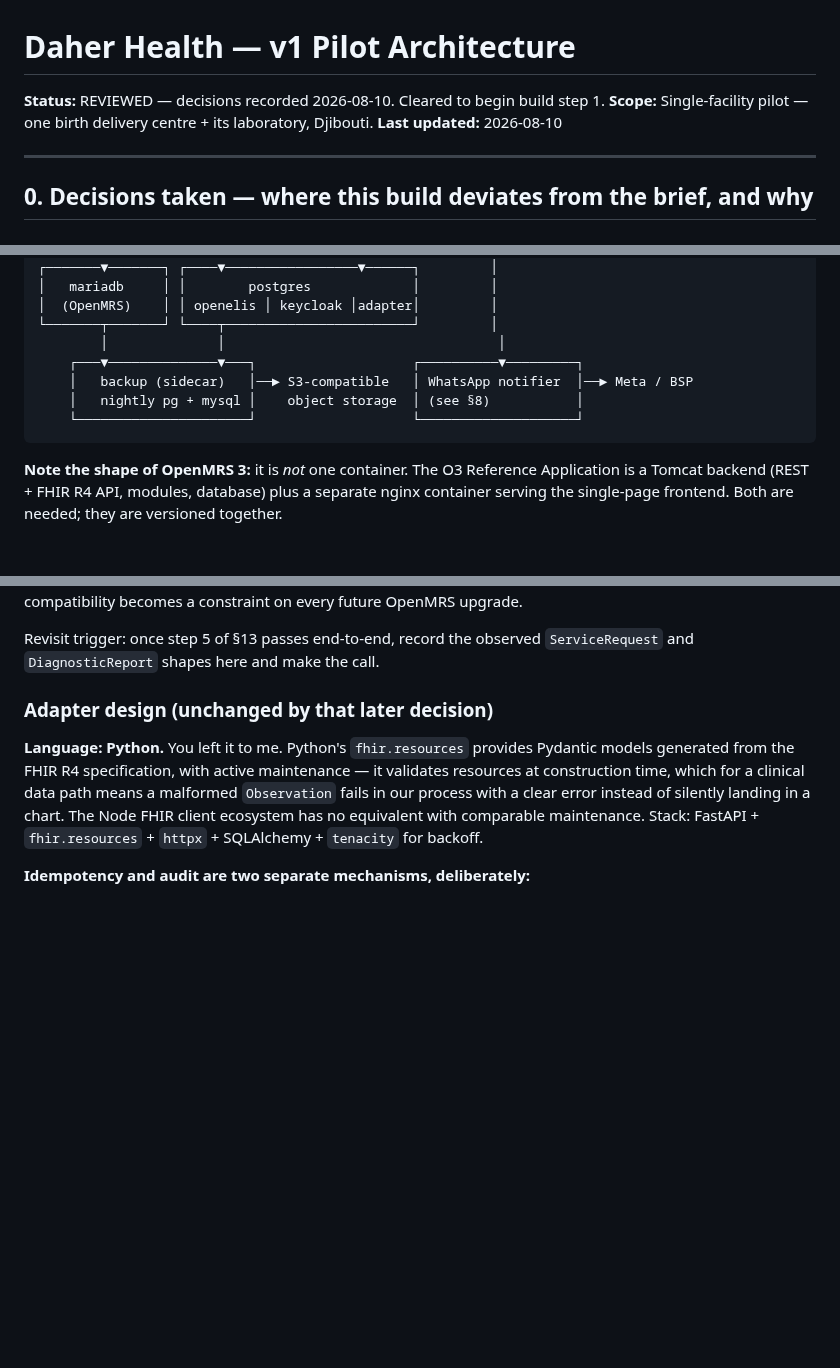
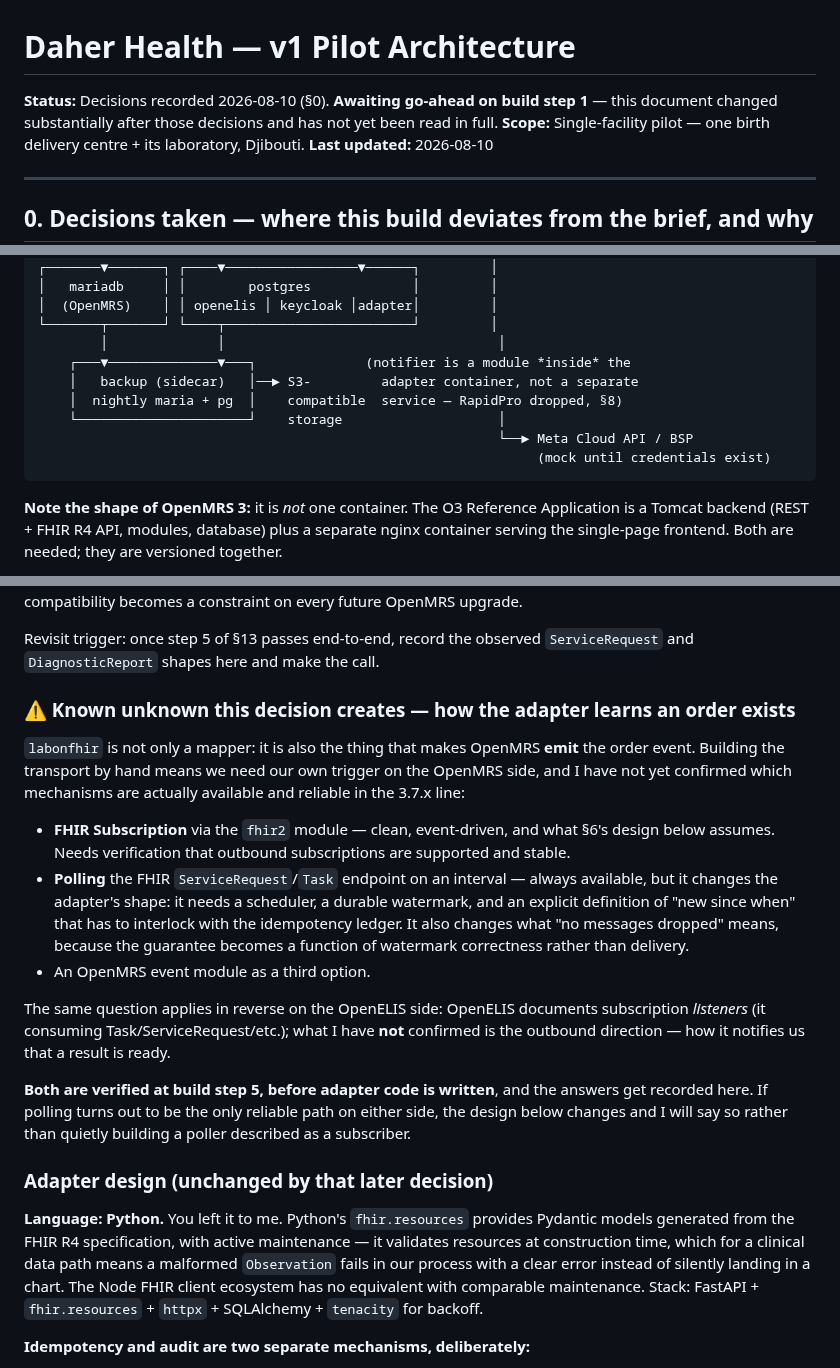
Before and after one commit to brittLiban/d-health, a Markdown page: docs/ARCHITECTURE.md, 3 parts joined by grey strips. Rendered like a GitHub page; blank space fills up the shorter version.

Commit message:
docs: correct status, fix topology diagram, flag order-event trigger unknown
- Status no longer claims approval to start build step 1 that wasn't given
- Diagram: notifier is a module inside the adapter, not a separate container
- §6: record that hand-rolling the transport means we own the OpenMRS order
  trigger; subscription vs polling unverified on both sides, resolved at step 5

Co-Authored-By: Claude Opus 5 <noreply@anthropic.com>

````diff
--- a/docs/ARCHITECTURE.md
+++ b/docs/ARCHITECTURE.md
@@ -1,6 +1,7 @@
 # Daher Health — v1 Pilot Architecture
 
-**Status:** REVIEWED — decisions recorded 2026-08-10. Cleared to begin build step 1.
+**Status:** Decisions recorded 2026-08-10 (§0). **Awaiting go-ahead on build step 1** — this
+document changed substantially after those decisions and has not yet been read in full.
 **Scope:** Single-facility pilot — one birth delivery centre + its laboratory, Djibouti.
 **Last updated:** 2026-08-10
 
@@ -82,10 +83,12 @@ legibility.)
 │  (OpenMRS)    │ │ openelis │ keycloak │adapter│         │
 └───────┬───────┘ └────┬────────────────────────┘         │
         │              │                                   │
-    ┌───▼──────────────▼───┐                    ┌──────────▼─────────┐
-    │   backup (sidecar)   │──► S3-compatible   │ WhatsApp notifier  │──► Meta / BSP
-    │   nightly pg + mysql │    object storage  │ (see §8)           │
-    └──────────────────────┘                    └────────────────────┘
+    ┌───▼──────────────▼───┐              (notifier is a module *inside* the
+    │   backup (sidecar)   │──► S3-         adapter container, not a separate
+    │  nightly maria + pg  │    compatible  service — RapidPro dropped, §8)
+    └──────────────────────┘    storage                    │
+                                                           └──► Meta Cloud API / BSP
+                                                                (mock until credentials exist)
 ```
 
 **Note the shape of OpenMRS 3:** it is *not* one container. The O3 Reference Application is a
@@ -201,6 +204,29 @@ upgrade.
 
 Revisit trigger: once step 5 of §13 passes end-to-end, record the observed `ServiceRequest` and
 `DiagnosticReport` shapes here and make the call.
+
+### ⚠️ Known unknown this decision creates — how the adapter learns an order exists
+
+`labonfhir` is not only a mapper: it is also the thing that makes OpenMRS **emit** the order event.
+Building the transport by hand means we need our own trigger on the OpenMRS side, and I have not yet
+confirmed which mechanisms are actually available and reliable in the 3.7.x line:
+
+- **FHIR Subscription** via the `fhir2` module — clean, event-driven, and what §6's design below
+  assumes. Needs verification that outbound subscriptions are supported and stable.
+- **Polling** the FHIR `ServiceRequest`/`Task` endpoint on an interval — always available, but it
+  changes the adapter's shape: it needs a scheduler, a durable watermark, and an explicit
+  definition of "new since when" that has to interlock with the idempotency ledger. It also changes
+  what "no messages dropped" means, because the guarantee becomes a function of watermark
+  correctness rather than delivery.
+- An OpenMRS event module as a third option.
+
+The same question applies in reverse on the OpenELIS side: OpenELIS documents subscription
+*listeners* (it consuming Task/ServiceRequest/etc.); what I have **not** confirmed is the outbound
+direction — how it notifies us that a result is ready.
+
+**Both are verified at build step 5, before adapter code is written**, and the answers get recorded
+here. If polling turns out to be the only reliable path on either side, the design below changes and
+I will say so rather than quietly building a poller described as a subscriber.
 
 ### Adapter design (unchanged by that later decision)
 
````
